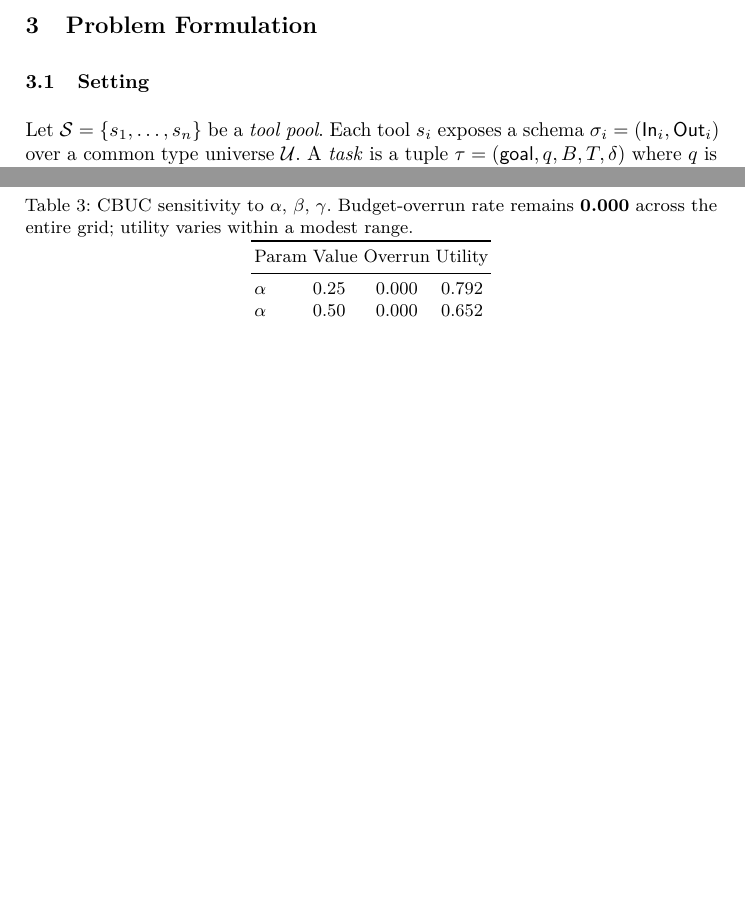
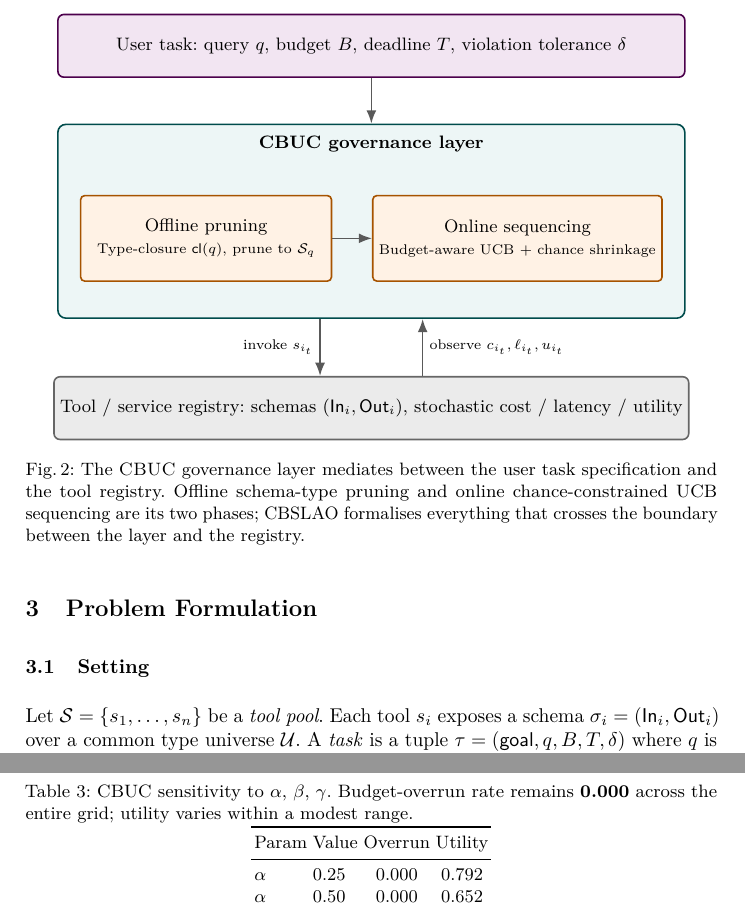
Before and after one commit to LeoTTTPhat/CBSLAOv2, a LaTeX paper (paper/latex/main.tex, which reads paper/latex/sections/formulation.tex): two parts of pages 5 and 25 of 28, joined at a grey line, cut at the place of the change, the shorter picture padded with empty space. Compiled offline with pdfLaTeX.

Commit message:
docs: add governance layer architecture diagram to problem formulation section

```diff
--- a/paper/latex/sections/formulation.tex
+++ b/paper/latex/sections/formulation.tex
@@ -1,5 +1,45 @@
 \section{Problem Formulation}
 \label{sec:formulation}
+
+\begin{figure}[t]
+\centering
+\resizebox{0.92\linewidth}{!}{%
+\begin{tikzpicture}[
+  font=\small,
+  >=Latex,
+  node distance=6mm,
+  user/.style={draw=violet!60!black, rounded corners=3pt, thick, align=center,
+               minimum width=110mm, minimum height=11mm, fill=violet!10},
+  cbuc/.style={draw=teal!60!black, rounded corners=4pt, thick, align=center,
+               minimum width=110mm, minimum height=34mm, fill=teal!7},
+  phase/.style={draw=orange!65!black, rounded corners=2pt, thick, align=center,
+                minimum width=44mm, minimum height=15mm, fill=orange!10},
+  reg/.style={draw=black!60, rounded corners=3pt, thick, align=center,
+              minimum width=110mm, minimum height=11mm, fill=black!8},
+  arrow/.style={->, thick, draw=black!65}
+]
+\node[user] (task) {User task: query $q$, budget $B$, deadline $T$, violation tolerance $\delta$};
+\node[cbuc, below=8mm of task] (cbucbox) {};
+\node[anchor=north, font=\bfseries] at ([yshift=-1mm]cbucbox.north) {\CBUC{} governance layer};
+\node[phase, anchor=west] at ([xshift=4mm,yshift=-3mm]cbucbox.west) (prune)
+  {Offline pruning\\\scriptsize Type-closure $\mathsf{cl}(q)$, prune to $\mathcal{S}_q$};
+\node[phase, anchor=east] at ([xshift=-4mm,yshift=-3mm]cbucbox.east) (seq)
+  {Online sequencing\\\scriptsize Budget-aware UCB + chance shrinkage};
+\draw[arrow] (prune) -- (seq);
+\node[reg, below=10mm of cbucbox] (registry) {Tool / service registry: schemas $(\mathsf{In}_i,\mathsf{Out}_i)$, stochastic cost / latency / utility};
+\draw[arrow] (task) -- (cbucbox.north);
+\draw[arrow] ([xshift=-9mm]cbucbox.south) -- ([xshift=-9mm]registry.north)
+  node[midway, left, font=\scriptsize] {invoke $s_{i_t}$};
+\draw[arrow] ([xshift=9mm]registry.north) -- ([xshift=9mm]cbucbox.south)
+  node[midway, right, font=\scriptsize] {observe $c_{i_t},\ell_{i_t},u_{i_t}$};
+\end{tikzpicture}}
+\caption{The \CBUC{} governance layer mediates between the user task
+specification and the tool registry. Offline schema-type pruning and
+online chance-constrained UCB sequencing are its two phases; CBSLAO
+formalises everything that crosses the boundary between the layer and
+the registry.}
+\label{fig:governance-layer}
+\end{figure}
 
 \subsection{Setting}
 Let $\mathcal{S} = \{s_1, \dots, s_n\}$ be a \emph{tool pool}. Each
```
Also changed, not shown: 1 other file.
